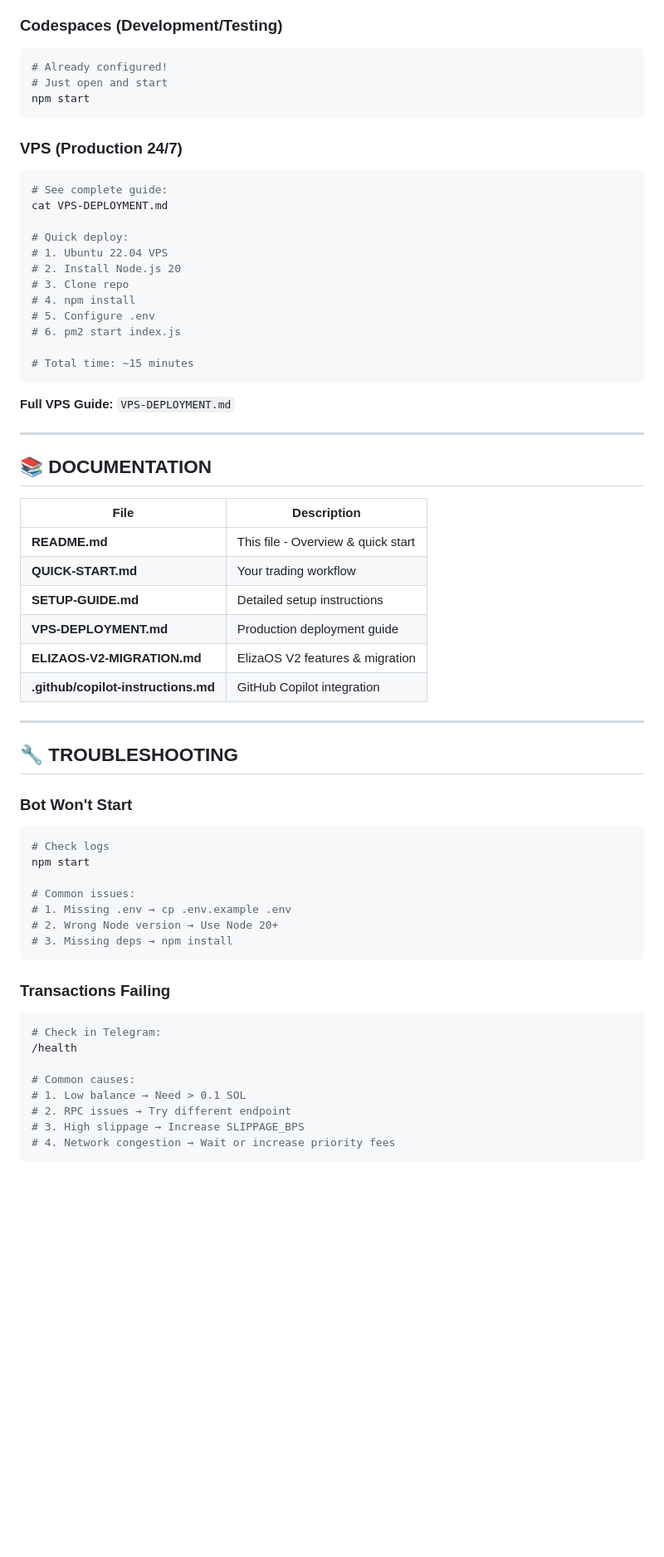
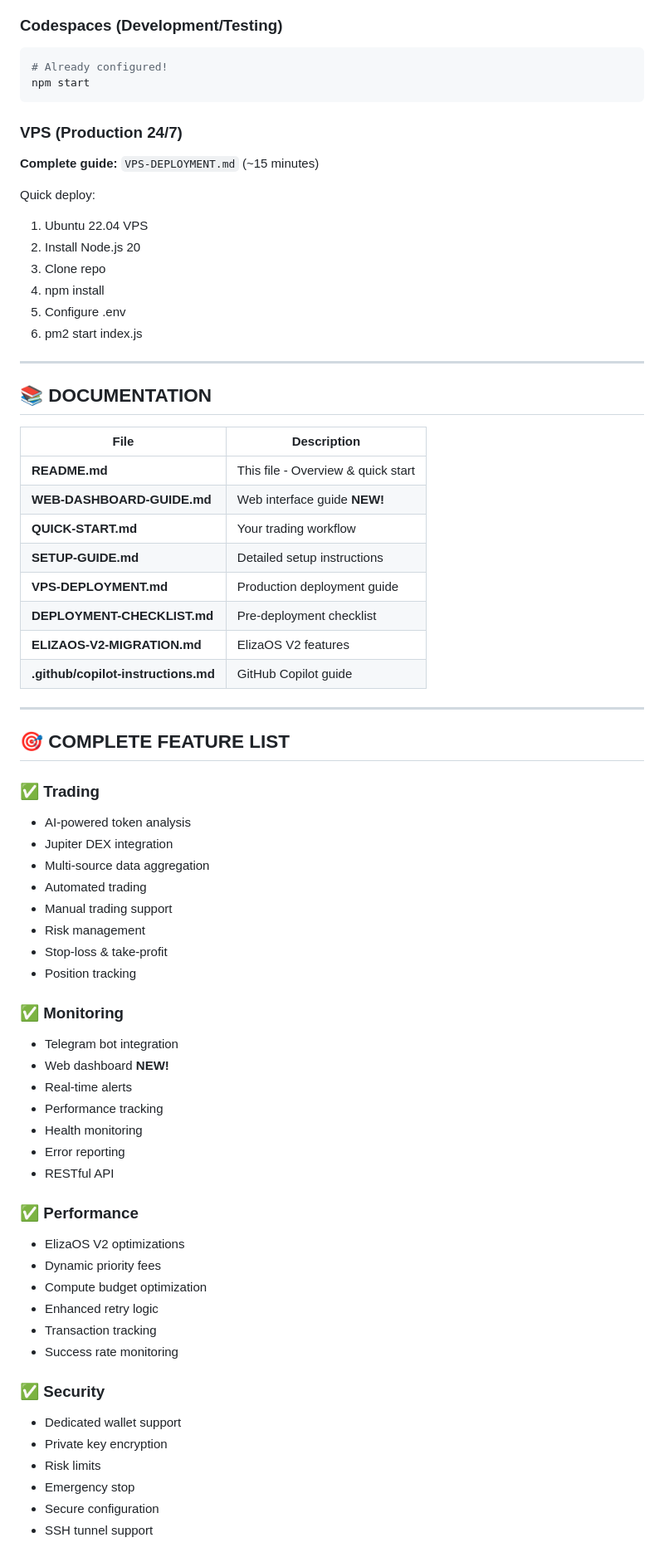
Before and after one commit to Timson100x/Solana-AI-Trading-Agent, a Markdown page: README.md, the part around one of its changes. Shown at 83% size. GitHub-like rendering; blank space fills up the shorter version.

Commit message:
📚 Update README with web dashboard info

````diff
--- a/README.md
+++ b/README.md
@@ -272,27 +328,19 @@ AUTO_WRAP_SOL=true           # Auto-wrap SOL to wSOL
 ### Codespaces (Development/Testing)
 ```bash
 # Already configured!
-# Just open and start
 npm start
 ```
 
 ### VPS (Production 24/7)
-```bash
-# See complete guide:
-cat VPS-DEPLOYMENT.md
+**Complete guide:** `VPS-DEPLOYMENT.md` (~15 minutes)
 
-# Quick deploy:
-# 1. Ubuntu 22.04 VPS
-# 2. Install Node.js 20
-# 3. Clone repo
-# 4. npm install
-# 5. Configure .env
-# 6. pm2 start index.js
-
-# Total time: ~15 minutes
-```
-
-**Full VPS Guide:** `VPS-DEPLOYMENT.md`
+Quick deploy:
+1. Ubuntu 22.04 VPS
+2. Install Node.js 20
+3. Clone repo
+4. npm install
+5. Configure .env
+6. pm2 start index.js
 
 ---
 
@@ -301,36 +349,50 @@ cat VPS-DEPLOYMENT.md
 | File | Description |
 |------|-------------|
 | **README.md** | This file - Overview & quick start |
+| **WEB-DASHBOARD-GUIDE.md** | Web interface guide **NEW!** |
 | **QUICK-START.md** | Your trading workflow |
 | **SETUP-GUIDE.md** | Detailed setup instructions |
 | **VPS-DEPLOYMENT.md** | Production deployment guide |
-| **ELIZAOS-V2-MIGRATION.md** | ElizaOS V2 features & migration |
-| **.github/copilot-instructions.md** | GitHub Copilot integration |
+| **DEPLOYMENT-CHECKLIST.md** | Pre-deployment checklist |
+| **ELIZAOS-V2-MIGRATION.md** | ElizaOS V2 features |
+| **.github/copilot-instructions.md** | GitHub Copilot guide |
 
 ---
 
-## 🔧 TROUBLESHOOTING
+## 🎯 COMPLETE FEATURE LIST
 
-### Bot Won't Start
-```bash
-# Check logs
-npm start
+### ✅ Trading
+- AI-powered token analysis
+- Jupiter DEX integration
+- Multi-source data aggregation
+- Automated trading
+- Manual trading support
+- Risk management
+- Stop-loss & take-profit
+- Position tracking
 
-# Common issues:
-# 1. Missing .env → cp .env.example .env
-# 2. Wrong Node version → Use Node 20+
-# 3. Missing deps → npm install
-```
+### ✅ Monitoring
+- Telegram bot integration
+- Web dashboard **NEW!**
+- Real-time alerts
+- Performance tracking
+- Health monitoring
+- Error reporting
+- RESTful API
 
-### Transactions Failing
-```bash
-# Check in Telegram:
-/health
+### ✅ Performance
+- ElizaOS V2 optimizations
+- Dynamic priority fees
+- Compute budget optimization
+- Enhanced retry logic
+- Transaction tracking
+- Success rate monitoring
 
-# Common causes:
-# 1. Low balance → Need > 0.1 SOL
-# 2. RPC issues → Try different endpoint
-# 3. High slippage → Increase SLIPPAGE_BPS
-# 4. Network congestion → Wait or increase priority fees
-```
+### ✅ Security
+- Dedicated wallet support
+- Private key encryption
+- Risk limits
+- Emergency stop
+- Secure configuration
+- SSH tunnel support
 
````
Also changed, not shown: other parts of README.md (+149 -141 lines).
